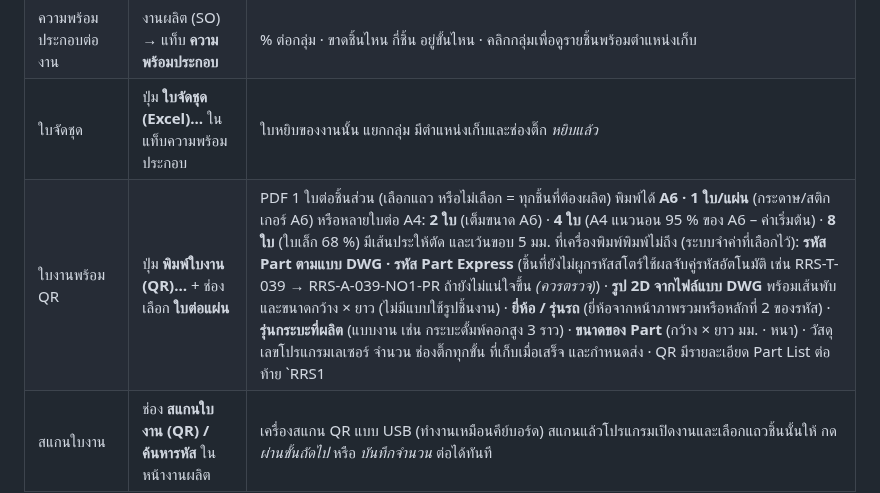
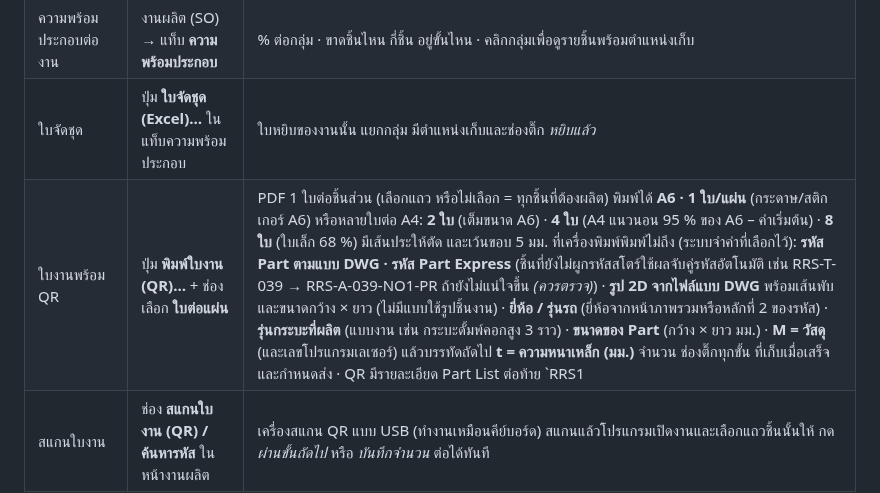
Before and after one commit to RRSDUMP101/ST01-, a Markdown page: docs/STOCK_PRODUCTION_DESIGN.md, the part around the change. Rendered like a GitHub page.

```diff
--- a/docs/STOCK_PRODUCTION_DESIGN.md
+++ b/docs/STOCK_PRODUCTION_DESIGN.md
@@ -377,7 +377,7 @@ SO6910-015  คอกสูง 3 ราว · Toyota Champ · 3 คัน · ส
 | ป้าย QR ชั้นวาง | ปุ่ม **พิมพ์ป้ายชั้นวาง (QR)…** | PDF A4 3 × 8 ดวง (70 × 37 มม.) ใช้กระดาษสติกเกอร์ หรือกระดาษธรรมดาตัดตามเส้นประ |
 | ความพร้อมประกอบต่องาน | งานผลิต (SO) → แท็บ **ความพร้อมประกอบ** | % ต่อกลุ่ม · ขาดชิ้นไหน กี่ชิ้น อยู่ขั้นไหน · คลิกกลุ่มเพื่อดูรายชิ้นพร้อมตำแหน่งเก็บ |
 | ใบจัดชุด | ปุ่ม **ใบจัดชุด (Excel)…** ในแท็บความพร้อมประกอบ | ใบหยิบของงานนั้น แยกกลุ่ม มีตำแหน่งเก็บและช่องติ๊ก *หยิบแล้ว* |
-| ใบงานพร้อม QR | ปุ่ม **พิมพ์ใบงาน (QR)…** + ช่องเลือก **ใบต่อแผ่น** | PDF 1 ใบต่อชิ้นส่วน (เลือกแถว หรือไม่เลือก = ทุกชิ้นที่ต้องผลิต) พิมพ์ได้ **A6 · 1 ใบ/แผ่น** (กระดาษ/สติกเกอร์ A6) หรือหลายใบต่อ A4: **2 ใบ** (เต็มขนาด A6) · **4 ใบ** (A4 แนวนอน 95 % ของ A6 – ค่าเริ่มต้น) · **8 ใบ** (ใบเล็ก 68 %) มีเส้นประให้ตัด และเว้นขอบ 5 มม. ที่เครื่องพิมพ์พิมพ์ไม่ถึง (ระบบจำค่าที่เลือกไว้): **รหัส Part ตามแบบ DWG · รหัส Part Express** (ชิ้นที่ยังไม่ผูกรหัสสโตร์ใช้ผลจับคู่รหัสอัตโนมัติ เช่น RRS-T-039 → RRS-A-039-NO1-PR ถ้ายังไม่แน่ใจขึ้น *(ควรตรวจ)*) · **รูป 2D จากไฟล์แบบ DWG** พร้อมเส้นพับและขนาดกว้าง × ยาว (ไม่มีแบบใช้รูปชิ้นงาน) · **ยี่ห้อ / รุ่นรถ** (ยี่ห้อจากหน้าภาพรวมหรือหลักที่ 2 ของรหัส) · **รุ่นกระบะที่ผลิต** (แบบงาน เช่น กระบะดั้มพ์คอกสูง 3 ราว) · **ขนาดของ Part** (กว้าง × ยาว มม. · หนา) · วัสดุ เลขโปรแกรมเลเซอร์ จำนวน ช่องติ๊กทุกขั้น ที่เก็บเมื่อเสร็จ และกำหนดส่ง · QR มีรายละเอียด Part List ต่อท้าย `RRS1|J|งาน|แถว|รหัส|จำนวน|รหัส DWG|รหัส Express|วัสดุ|ขนาด|ชื่อ` (สแกนด้วยมือถือเห็นรายละเอียด · โปรแกรมอ่าน 6 ช่องแรกเหมือนเดิม) |
+| ใบงานพร้อม QR | ปุ่ม **พิมพ์ใบงาน (QR)…** + ช่องเลือก **ใบต่อแผ่น** | PDF 1 ใบต่อชิ้นส่วน (เลือกแถว หรือไม่เลือก = ทุกชิ้นที่ต้องผลิต) พิมพ์ได้ **A6 · 1 ใบ/แผ่น** (กระดาษ/สติกเกอร์ A6) หรือหลายใบต่อ A4: **2 ใบ** (เต็มขนาด A6) · **4 ใบ** (A4 แนวนอน 95 % ของ A6 – ค่าเริ่มต้น) · **8 ใบ** (ใบเล็ก 68 %) มีเส้นประให้ตัด และเว้นขอบ 5 มม. ที่เครื่องพิมพ์พิมพ์ไม่ถึง (ระบบจำค่าที่เลือกไว้): **รหัส Part ตามแบบ DWG · รหัส Part Express** (ชิ้นที่ยังไม่ผูกรหัสสโตร์ใช้ผลจับคู่รหัสอัตโนมัติ เช่น RRS-T-039 → RRS-A-039-NO1-PR ถ้ายังไม่แน่ใจขึ้น *(ควรตรวจ)*) · **รูป 2D จากไฟล์แบบ DWG** พร้อมเส้นพับและขนาดกว้าง × ยาว (ไม่มีแบบใช้รูปชิ้นงาน) · **ยี่ห้อ / รุ่นรถ** (ยี่ห้อจากหน้าภาพรวมหรือหลักที่ 2 ของรหัส) · **รุ่นกระบะที่ผลิต** (แบบงาน เช่น กระบะดั้มพ์คอกสูง 3 ราว) · **ขนาดของ Part** (กว้าง × ยาว มม.) · **M = วัสดุ** (และเลขโปรแกรมเลเซอร์) แล้วบรรทัดถัดไป **t = ความหนาเหล็ก (มม.)** จำนวน ช่องติ๊กทุกขั้น ที่เก็บเมื่อเสร็จ และกำหนดส่ง · QR มีรายละเอียด Part List ต่อท้าย `RRS1|J|งาน|แถว|รหัส|จำนวน|รหัส DWG|รหัส Express|วัสดุ|ขนาด|ชื่อ` (สแกนด้วยมือถือเห็นรายละเอียด · โปรแกรมอ่าน 6 ช่องแรกเหมือนเดิม) |
 | สแกนใบงาน | ช่อง **สแกนใบงาน (QR) / ค้นหารหัส** ในหน้างานผลิต | เครื่องสแกน QR แบบ USB (ทำงานเหมือนคีย์บอร์ด) สแกนแล้วโปรแกรมเปิดงานและเลือกแถวชิ้นนั้นให้ กด *ผ่านขั้นถัดไป* หรือ *บันทึกจำนวน* ต่อได้ทันที |
 
 ข้อความใน QR สั้นและอ่านได้ทั้งเครื่องสแกนและมือถือ:
```
Also changed, not shown: docs/UI_DESIGN.md (+1 -1 lines), docs/screenshots/12c_job_ticket.png, docs/screenshots/12d_job_tickets_a4.png, 3 other files.
